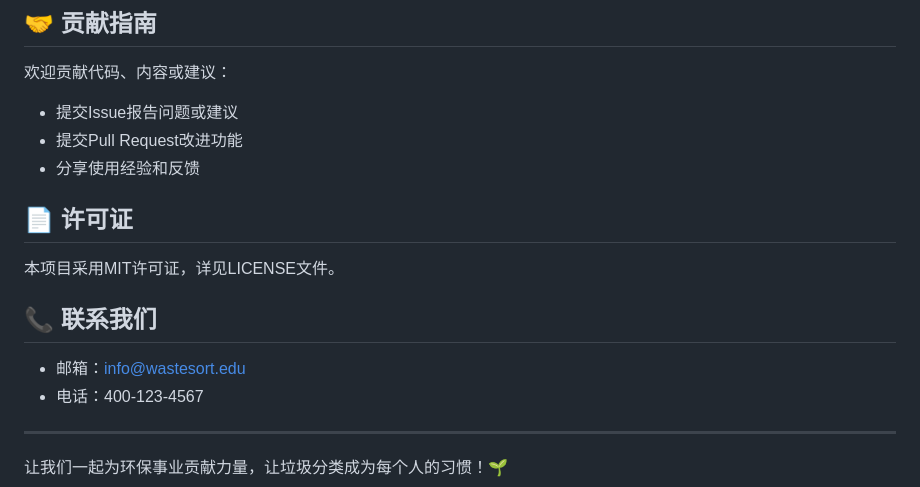
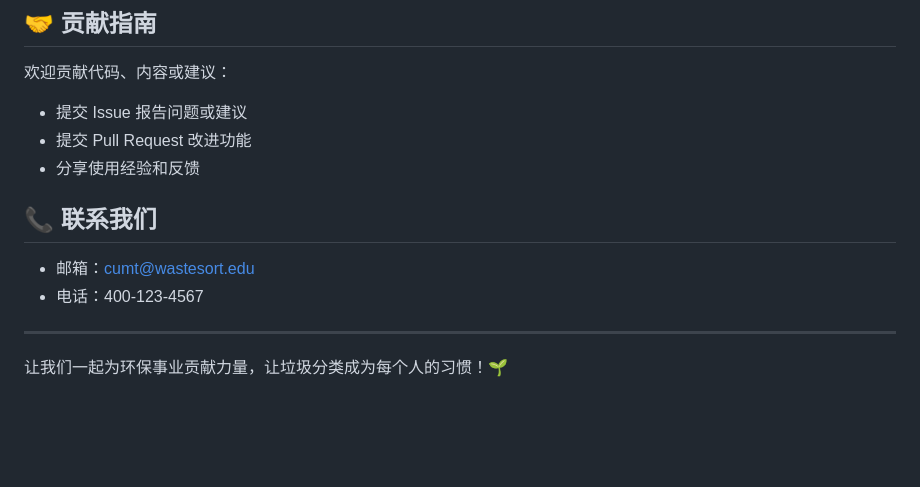
Before and after one commit to xxMudCloudxx/waster-sort, a Markdown page: README.md, the part around one of its changes. Rendered like a GitHub page; blank space fills up the shorter version.

```diff
--- a/README.md
+++ b/README.md
@@ -108,17 +121,14 @@
 ## 🤝 贡献指南
 
 欢迎贡献代码、内容或建议：
-- 提交Issue报告问题或建议
-- 提交Pull Request改进功能
+
+- 提交 Issue 报告问题或建议
+- 提交 Pull Request 改进功能
 - 分享使用经验和反馈
-
-## 📄 许可证
-
-本项目采用MIT许可证，详见LICENSE文件。
 
 ## 📞 联系我们
 
-- 邮箱：info@wastesort.edu
+- 邮箱：cumt@wastesort.edu
 - 电话：400-123-4567
 
 ---
```
Also changed, not shown: other parts of README.md (+20 -7 lines).
